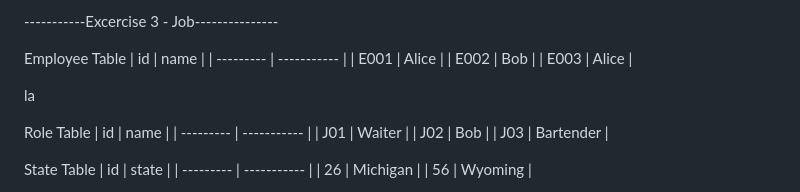
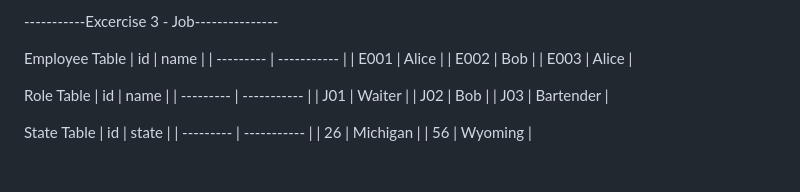
Before and after one commit to rofrado9178/block3-adv-web, a Markdown page: excercises/normalizing.md, the part around the change. Rendered like a GitHub page; blank space fills up the shorter version.

Commit message:
remove text

```diff
--- a/excercises/normalizing.md
+++ b/excercises/normalizing.md
@@ -56,8 +56,6 @@ Employee Table
 | E001 | Alice |
 | E002 | Bob |
 | E003 | Alice |
-
-la
 
 Role Table
 | id | name |
```
